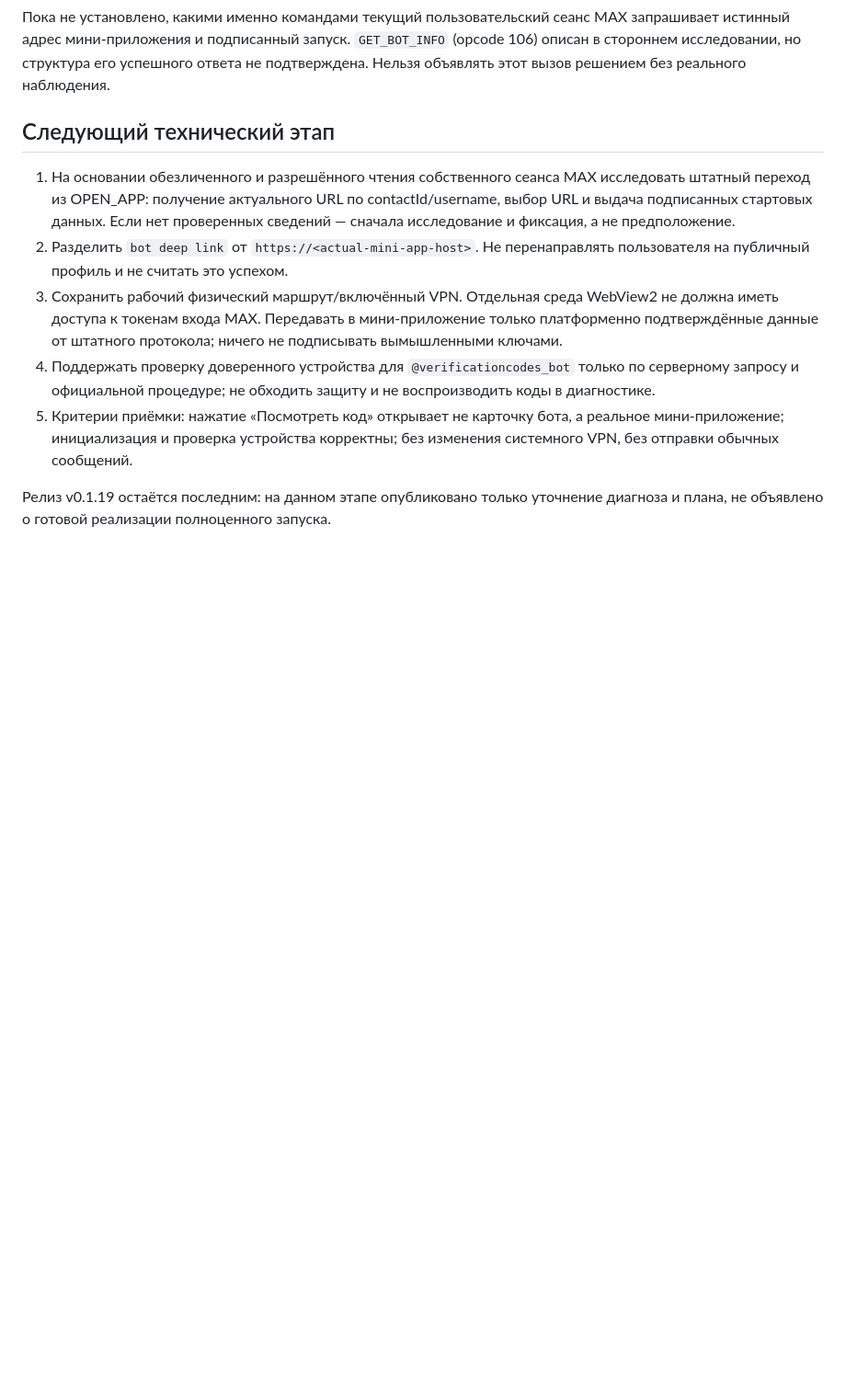
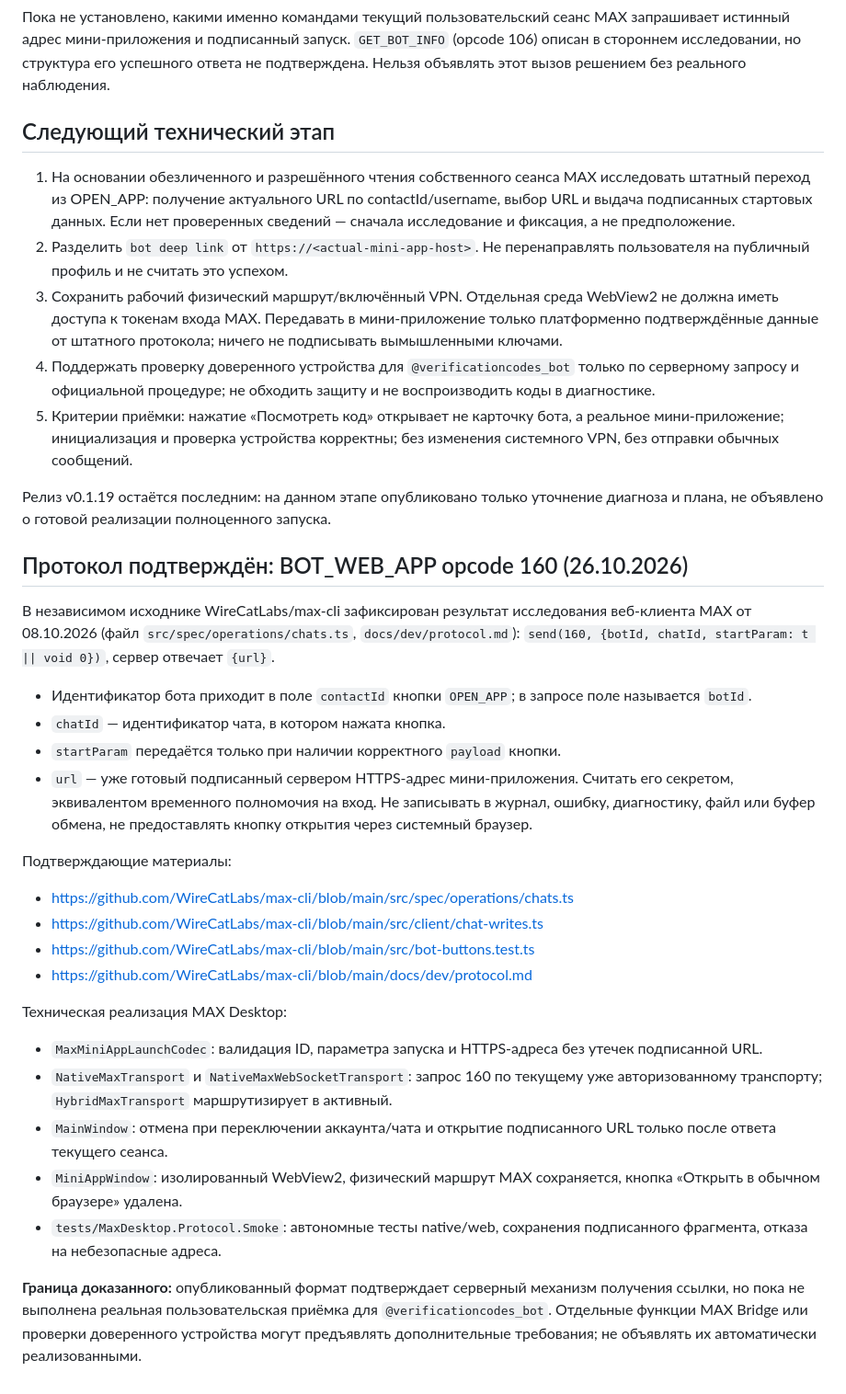
Before and after one commit to lvlaksim1/max-desktop, a Markdown page: docs/protocol/miniapp-launch-research-2026-10-26.md, the part around the change. Shown at 92% size. Rendered like a GitHub page; blank space fills up the shorter version.

Commit message:
Record proven BOT_WEB_APP 160 launch and signed URL security boundary

```diff
--- a/docs/protocol/miniapp-launch-research-2026-10-26.md
+++ b/docs/protocol/miniapp-launch-research-2026-10-26.md
@@ -29,3 +29,28 @@
 5. Критерии приёмки: нажатие «Посмотреть код» открывает не карточку бота, а реальное мини-приложение; инициализация и проверка устройства корректны; без изменения системного VPN, без отправки обычных сообщений.
 
 Релиз v0.1.19 остаётся последним: на данном этапе опубликовано только уточнение диагноза и плана, не объявлено о готовой реализации полноценного запуска.
+
+## Протокол подтверждён: BOT_WEB_APP opcode 160 (26.10.2026)
+
+В независимом исходнике WireCatLabs/max-cli зафиксирован результат исследования веб-клиента MAX от 08.10.2026 (файл `src/spec/operations/chats.ts`, `docs/dev/protocol.md`):
+`send(160, {botId, chatId, startParam: t || void 0})`, сервер отвечает `{url}`.
+
+- Идентификатор бота приходит в поле `contactId` кнопки `OPEN_APP`; в запросе поле называется `botId`.
+- `chatId` — идентификатор чата, в котором нажата кнопка.
+- `startParam` передаётся только при наличии корректного `payload` кнопки.
+- `url` — уже готовый подписанный сервером HTTPS-адрес мини-приложения. Считать его секретом, эквивалентом временного полномочия на вход. Не записывать в журнал, ошибку, диагностику, файл или буфер обмена, не предоставлять кнопку открытия через системный браузер.
+
+Подтверждающие материалы:
+- https://github.com/WireCatLabs/max-cli/blob/main/src/spec/operations/chats.ts
+- https://github.com/WireCatLabs/max-cli/blob/main/src/client/chat-writes.ts
+- https://github.com/WireCatLabs/max-cli/blob/main/src/bot-buttons.test.ts
+- https://github.com/WireCatLabs/max-cli/blob/main/docs/dev/protocol.md
+
+Техническая реализация MAX Desktop:
+- `MaxMiniAppLaunchCodec`: валидация ID, параметра запуска и HTTPS-адреса без утечек подписанной URL.
+- `NativeMaxTransport` и `NativeMaxWebSocketTransport`: запрос 160 по текущему уже авторизованному транспорту; `HybridMaxTransport` маршрутизирует в активный.
+- `MainWindow`: отмена при переключении аккаунта/чата и открытие подписанного URL только после ответа текущего сеанса.
+- `MiniAppWindow`: изолированный WebView2, физический маршрут MAX сохраняется, кнопка «Открыть в обычном браузере» удалена.
+- `tests/MaxDesktop.Protocol.Smoke`: автономные тесты native/web, сохранения подписанного фрагмента, отказа на небезопасные адреса.
+
+**Граница доказанного:** опубликованный формат подтверждает серверный механизм получения ссылки, но пока не выполнена реальная пользовательская приёмка для `@verificationcodes_bot`. Отдельные функции MAX Bridge или проверки доверенного устройства могут предъявлять дополнительные требования; не объявлять их автоматически реализованными.
```
